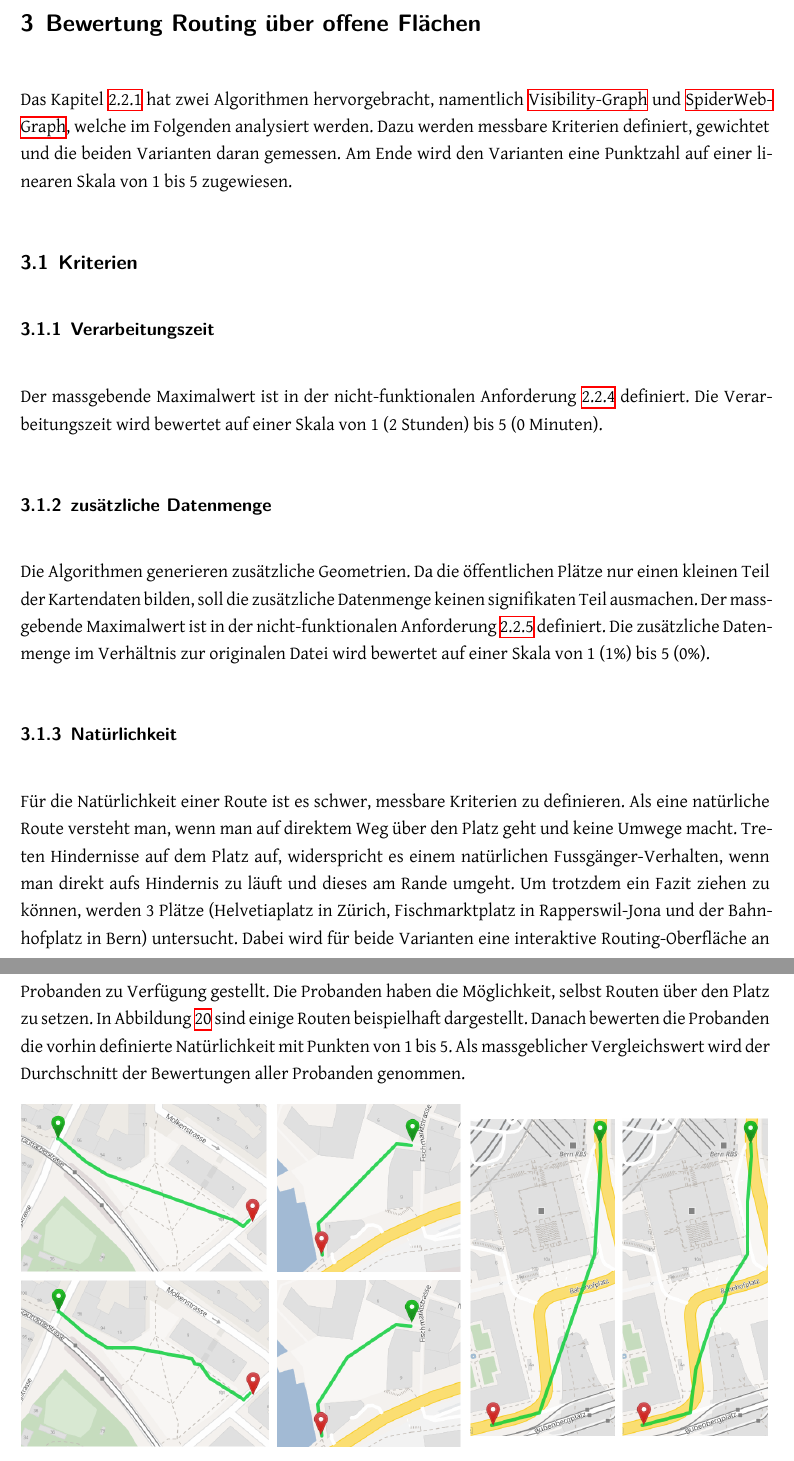
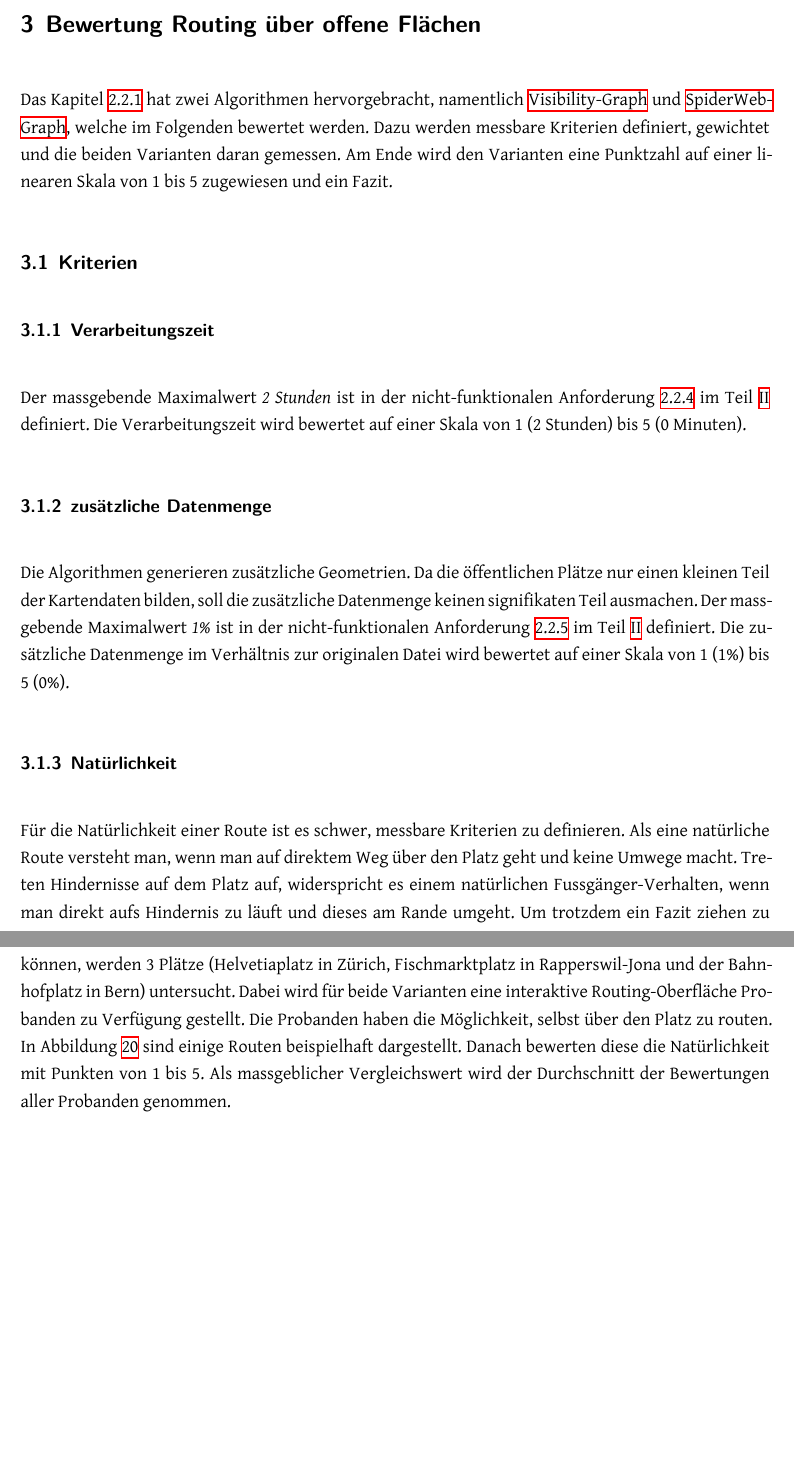
Before and after one commit to PlazaNav/PlazaNav-doc, a LaTeX thesis (index.tex, which reads technicalreport/evaluation.tex): two parts of pages 29 and 30 of 92, joined at a grey line, cut so that both start at the same text, the shorter picture padded with empty space. Compiled offline with XeLaTeX.

Commit message:
update evaluation

```diff
--- a/technicalreport/evaluation.tex
+++ b/technicalreport/evaluation.tex
@@ -1,24 +1,24 @@
 \section{Bewertung Routing über offene Flächen}
 \label{sec:Bewertung Routing über offene Flächen}
 
-Das Kapitel \ref{solution:Routing über offene Flächen} hat zwei Algorithmen hervorgebracht, namentlich \nameref{solution:Visibility-Graph} und \nameref{solution:SpiderWeb-Graph}, welche im Folgenden analysiert werden. Dazu werden messbare Kriterien definiert, gewichtet und die beiden Varianten daran gemessen. Am Ende wird den Varianten eine Punktzahl auf einer linearen Skala von 1 bis 5 zugewiesen.
+Das Kapitel \ref{solution:Routing über offene Flächen} hat zwei Algorithmen hervorgebracht, namentlich \nameref{solution:Visibility-Graph} und \nameref{solution:SpiderWeb-Graph}, welche im Folgenden bewertet werden. Dazu werden messbare Kriterien definiert, gewichtet und die beiden Varianten daran gemessen. Am Ende wird den Varianten eine Punktzahl auf einer linearen Skala von 1 bis 5 zugewiesen und ein Fazit.
 
 \subsection{Kriterien}
 \label{sub:Kriterien}
 
 \subsubsection{Verarbeitungszeit}
 \label{criteria:Verarbeitungszeit}
-Der massgebende Maximalwert ist in der nicht-funktionalen Anforderung \ref{NFA:NFA04} definiert. Die Verarbeitungszeit wird bewertet auf einer Skala von 1 (2 Stunden) bis 5 (0 Minuten).
+Der massgebende Maximalwert \emph{2 Stunden} ist in der nicht-funktionalen Anforderung \ref{NFA:NFA04} im Teil \ref{chap:SW-Projektdokumentation} definiert. Die Verarbeitungszeit wird bewertet auf einer Skala von 1 (2 Stunden) bis 5 (0 Minuten).
 
 
 \subsubsection{zusätzliche Datenmenge}
 \label{criteria:zusätzliche Datenmenge}
-Die Algorithmen generieren zusätzliche Geometrien. Da die öffentlichen Plätze nur einen kleinen Teil der Kartendaten bilden, soll die zusätzliche Datenmenge keinen signifikaten Teil ausmachen. Der massgebende Maximalwert ist in der nicht-funktionalen Anforderung \ref{NFA:NFA05} definiert. Die zusätzliche Datenmenge im Verhältnis zur originalen Datei wird bewertet auf einer Skala von 1 (1\%) bis 5 (0\%).
+Die Algorithmen generieren zusätzliche Geometrien. Da die öffentlichen Plätze nur einen kleinen Teil der Kartendaten bilden, soll die zusätzliche Datenmenge keinen signifikaten Teil ausmachen. Der massgebende Maximalwert \emph{1\%} ist in der nicht-funktionalen Anforderung \ref{NFA:NFA05} im Teil \ref{chap:SW-Projektdokumentation} definiert. Die zusätzliche Datenmenge im Verhältnis zur originalen Datei wird bewertet auf einer Skala von 1 (1\%) bis 5 (0\%).
 
 
 \subsubsection{Natürlichkeit}
 \label{criteria:Natürlichkeit}
-Für die Natürlichkeit einer Route ist es schwer, messbare Kriterien zu definieren. Als eine natürliche Route versteht man, wenn man auf direktem Weg über den Platz geht und keine Umwege macht. Treten Hindernisse auf dem Platz auf, widerspricht es einem natürlichen Fussgänger-Verhalten, wenn man direkt aufs Hindernis zu läuft und dieses am Rande umgeht. Um trotzdem ein Fazit ziehen zu können, werden 3 Plätze (Helvetiaplatz in Zürich, Fischmarktplatz in Rapperswil-Jona und der Bahnhofplatz in Bern) untersucht. Dabei wird für beide Varianten eine interaktive Routing-Oberfläche an Probanden zu Verfügung gestellt. Die Probanden haben die Möglichkeit, selbst Routen über den Platz zu setzen. In Abbildung \ref{fig:algorithm-example-routes} sind einige Routen beispielhaft dargestellt. Danach bewerten die Probanden die vorhin definierte Natürlichkeit mit Punkten von 1 bis 5. Als massgeblicher Vergleichswert wird der Durchschnitt der Bewertungen aller Probanden genommen.
+Für die Natürlichkeit einer Route ist es schwer, messbare Kriterien zu definieren. Als eine natürliche Route versteht man, wenn man auf direktem Weg über den Platz geht und keine Umwege macht. Treten Hindernisse auf dem Platz auf, widerspricht es einem natürlichen Fussgänger-Verhalten, wenn man direkt aufs Hindernis zu läuft und dieses am Rande umgeht. Um trotzdem ein Fazit ziehen zu können, werden 3 Plätze (Helvetiaplatz in Zürich, Fischmarktplatz in Rapperswil-Jona und der Bahnhofplatz in Bern) untersucht. Dabei wird für beide Varianten eine interaktive Routing-Oberfläche Probanden zu Verfügung gestellt. Die Probanden haben die Möglichkeit, selbst über den Platz zu routen. In Abbildung \ref{fig:algorithm-example-routes} sind einige Routen beispielhaft dargestellt. Danach bewerten diese die Natürlichkeit mit Punkten von 1 bis 5. Als massgeblicher Vergleichswert wird der Durchschnitt der Bewertungen aller Probanden genommen.
 
 \begin{figure}[ht]
     \centering
```
